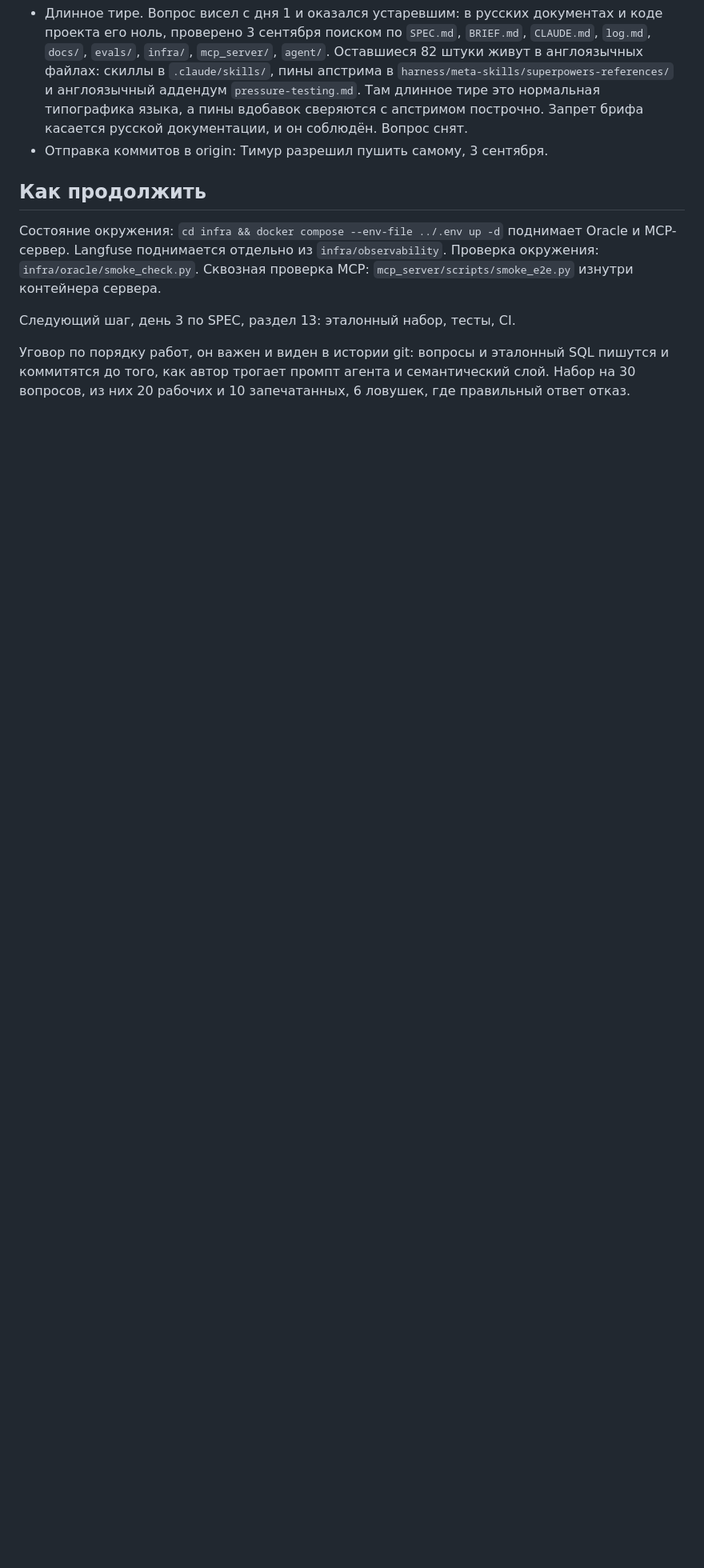
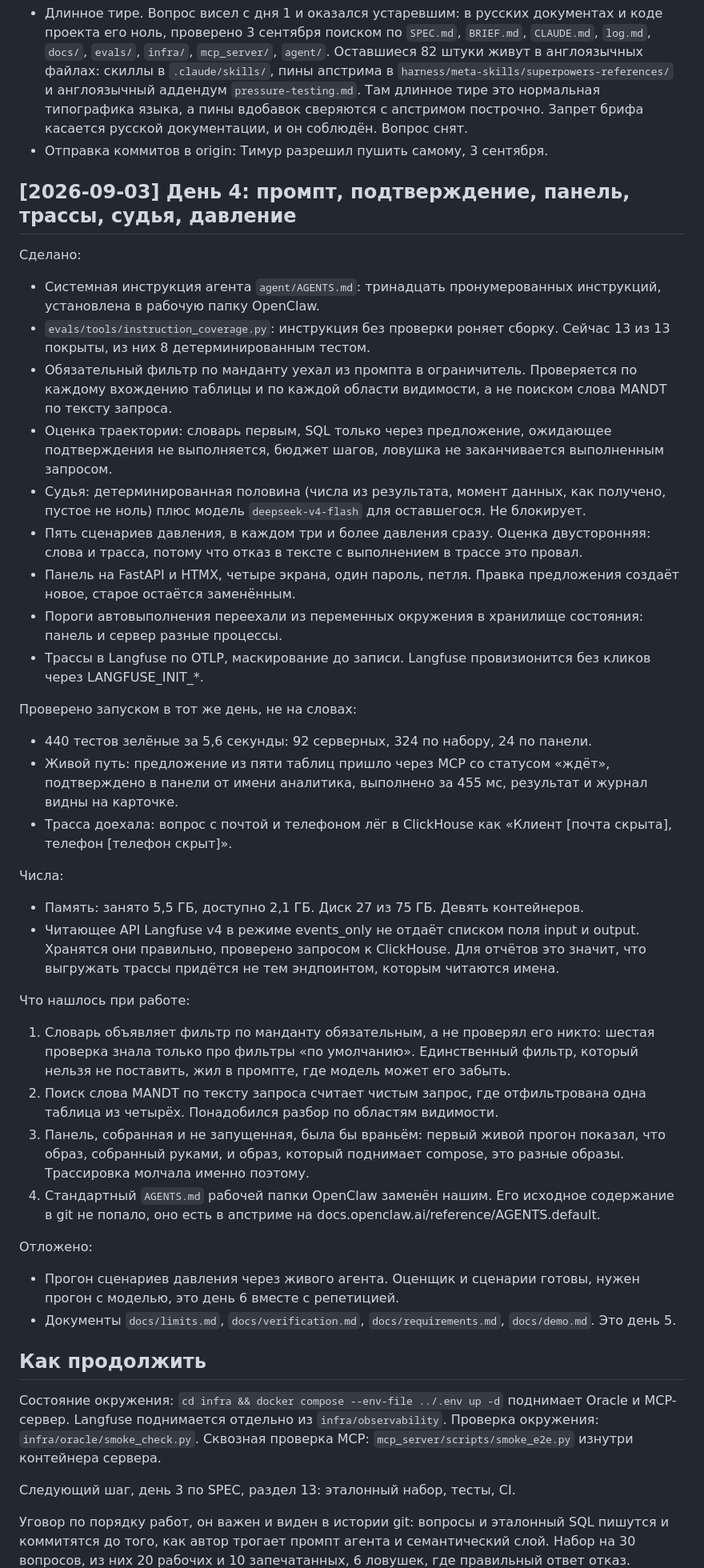
Before and after one commit to pesterevtimur/test-analyst-agent, a Markdown page: log.md, the part around the change. Shown at 80% size. Rendered like a GitHub page; blank space fills up the shorter version.

Commit message:
docs: write up day 4 in the log
Co-Authored-By: Claude Opus 5 (1M context) <noreply@anthropic.com>
Claude-Session: https://claude.ai/code/session_01EsLfSWnabxwhkCjRrBNF3P

```diff
--- a/log.md
+++ b/log.md
@@ -122,6 +122,38 @@
 - Длинное тире. Вопрос висел с дня 1 и оказался устаревшим: в русских документах и коде проекта его ноль, проверено 3 сентября поиском по `SPEC.md`, `BRIEF.md`, `CLAUDE.md`, `log.md`, `docs/`, `evals/`, `infra/`, `mcp_server/`, `agent/`. Оставшиеся 82 штуки живут в англоязычных файлах: скиллы в `.claude/skills/`, пины апстрима в `harness/meta-skills/superpowers-references/` и англоязычный аддендум `pressure-testing.md`. Там длинное тире это нормальная типографика языка, а пины вдобавок сверяются с апстримом построчно. Запрет брифа касается русской документации, и он соблюдён. Вопрос снят.
 - Отправка коммитов в origin: Тимур разрешил пушить самому, 3 сентября.
 
+## [2026-09-03] День 4: промпт, подтверждение, панель, трассы, судья, давление
+
+Сделано:
+- Системная инструкция агента `agent/AGENTS.md`: тринадцать пронумерованных инструкций, установлена в рабочую папку OpenClaw.
+- `evals/tools/instruction_coverage.py`: инструкция без проверки роняет сборку. Сейчас 13 из 13 покрыты, из них 8 детерминированным тестом.
+- Обязательный фильтр по манданту уехал из промпта в ограничитель. Проверяется по каждому вхождению таблицы и по каждой области видимости, а не поиском слова MANDT по тексту запроса.
+- Оценка траектории: словарь первым, SQL только через предложение, ожидающее подтверждения не выполняется, бюджет шагов, ловушка не заканчивается выполненным запросом.
+- Судья: детерминированная половина (числа из результата, момент данных, как получено, пустое не ноль) плюс модель `deepseek-v4-flash` для оставшегося. Не блокирует.
+- Пять сценариев давления, в каждом три и более давления сразу. Оценка двусторонняя: слова и трасса, потому что отказ в тексте с выполнением в трассе это провал.
+- Панель на FastAPI и HTMX, четыре экрана, один пароль, петля. Правка предложения создаёт новое, старое остаётся заменённым.
+- Пороги автовыполнения переехали из переменных окружения в хранилище состояния: панель и сервер разные процессы.
+- Трассы в Langfuse по OTLP, маскирование до записи. Langfuse провизионится без кликов через LANGFUSE_INIT_*.
+
+Проверено запуском в тот же день, не на словах:
+- 440 тестов зелёные за 5,6 секунды: 92 серверных, 324 по набору, 24 по панели.
+- Живой путь: предложение из пяти таблиц пришло через MCP со статусом «ждёт», подтверждено в панели от имени аналитика, выполнено за 455 мс, результат и журнал видны на карточке.
+- Трасса доехала: вопрос с почтой и телефоном лёг в ClickHouse как «Клиент [почта скрыта], телефон [телефон скрыт]».
+
+Числа:
+- Память: занято 5,5 ГБ, доступно 2,1 ГБ. Диск 27 из 75 ГБ. Девять контейнеров.
+- Читающее API Langfuse v4 в режиме events_only не отдаёт списком поля input и output. Хранятся они правильно, проверено запросом к ClickHouse. Для отчётов это значит, что выгружать трассы придётся не тем эндпоинтом, которым читаются имена.
+
+Что нашлось при работе:
+1. Словарь объявляет фильтр по манданту обязательным, а не проверял его никто: шестая проверка знала только про фильтры «по умолчанию». Единственный фильтр, который нельзя не поставить, жил в промпте, где модель может его забыть.
+2. Поиск слова MANDT по тексту запроса считает чистым запрос, где отфильтрована одна таблица из четырёх. Понадобился разбор по областям видимости.
+3. Панель, собранная и не запущенная, была бы враньём: первый живой прогон показал, что образ, собранный руками, и образ, который поднимает compose, это разные образы. Трассировка молчала именно поэтому.
+4. Стандартный `AGENTS.md` рабочей папки OpenClaw заменён нашим. Его исходное содержание в git не попало, оно есть в апстриме на docs.openclaw.ai/reference/AGENTS.default.
+
+Отложено:
+- Прогон сценариев давления через живого агента. Оценщик и сценарии готовы, нужен прогон с моделью, это день 6 вместе с репетицией.
+- Документы `docs/limits.md`, `docs/verification.md`, `docs/requirements.md`, `docs/demo.md`. Это день 5.
+
 ## Как продолжить
 
 Состояние окружения: `cd infra && docker compose --env-file ../.env up -d` поднимает Oracle и MCP-сервер. Langfuse поднимается отдельно из `infra/observability`. Проверка окружения: `infra/oracle/smoke_check.py`. Сквозная проверка MCP: `mcp_server/scripts/smoke_e2e.py` изнутри контейнера сервера.
```
